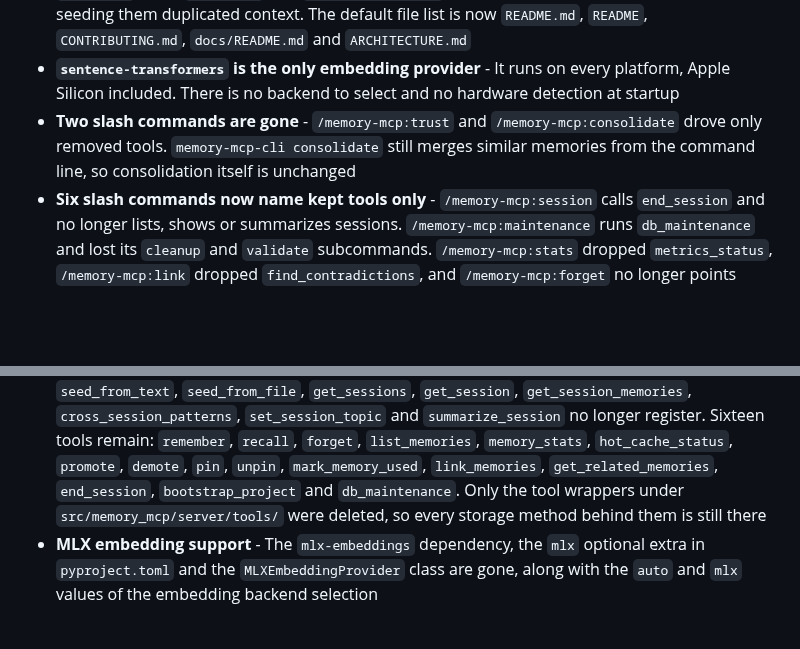
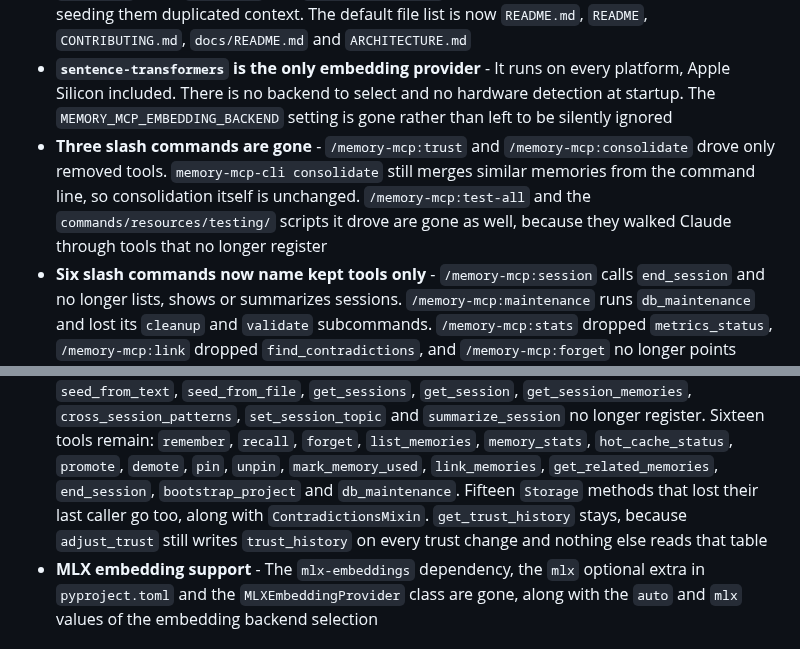
Before and after one commit to michael-denyer/memory-mcp, a Markdown page: CHANGELOG.md, 2 parts joined by grey strips. GitHub-like rendering; blank space fills up the shorter version.

Commit message:
Correct the changelog for the storage and command deletions
The Removed entry claimed every storage method behind a removed tool was
still there, which the previous commit made untrue.

```diff
--- a/CHANGELOG.md
+++ b/CHANGELOG.md
@@ -39,10 +39,13 @@ The format is based on [Keep a Changelog](https://keepachangelog.com/en/1.1.0/).
   so seeding them duplicated context. The default file list is now `README.md`, `README`,
   `CONTRIBUTING.md`, `docs/README.md` and `ARCHITECTURE.md`
 - **`sentence-transformers` is the only embedding provider** - It runs on every platform, Apple
-  Silicon included. There is no backend to select and no hardware detection at startup
-- **Two slash commands are gone** - `/memory-mcp:trust` and `/memory-mcp:consolidate` drove only
+  Silicon included. There is no backend to select and no hardware detection at startup. The
+  `MEMORY_MCP_EMBEDDING_BACKEND` setting is gone rather than left to be silently ignored
+- **Three slash commands are gone** - `/memory-mcp:trust` and `/memory-mcp:consolidate` drove only
   removed tools. `memory-mcp-cli consolidate` still merges similar memories from the command
-  line, so consolidation itself is unchanged
+  line, so consolidation itself is unchanged. `/memory-mcp:test-all` and the
+  `commands/resources/testing/` scripts it drove are gone as well, because they walked Claude
+  through tools that no longer register
 - **Six slash commands now name kept tools only** - `/memory-mcp:session` calls `end_session`
   and no longer lists, shows or summarizes sessions. `/memory-mcp:maintenance` runs
   `db_maintenance` and lost its `cleanup` and `validate` subcommands. `/memory-mcp:stats`
@@ -119,8 +122,9 @@ The format is based on [Keep a Changelog](https://keepachangelog.com/en/1.1.0/).
   no longer register. Sixteen tools remain: `remember`, `recall`, `forget`, `list_memories`,
   `memory_stats`, `hot_cache_status`, `promote`, `demote`, `pin`, `unpin`, `mark_memory_used`,
   `link_memories`, `get_related_memories`, `end_session`, `bootstrap_project` and
-  `db_maintenance`. Only the tool wrappers under `src/memory_mcp/server/tools/` were deleted,
-  so every storage method behind them is still there
+  `db_maintenance`. Fifteen `Storage` methods that lost their last caller go too, along with
+  `ContradictionsMixin`. `get_trust_history` stays, because `adjust_trust` still writes
+  `trust_history` on every trust change and nothing else reads that table
 - **MLX embedding support** - The `mlx-embeddings` dependency, the `mlx` optional extra in
   `pyproject.toml` and the `MLXEmbeddingProvider` class are gone, along with the `auto` and
   `mlx` values of the embedding backend selection
```
